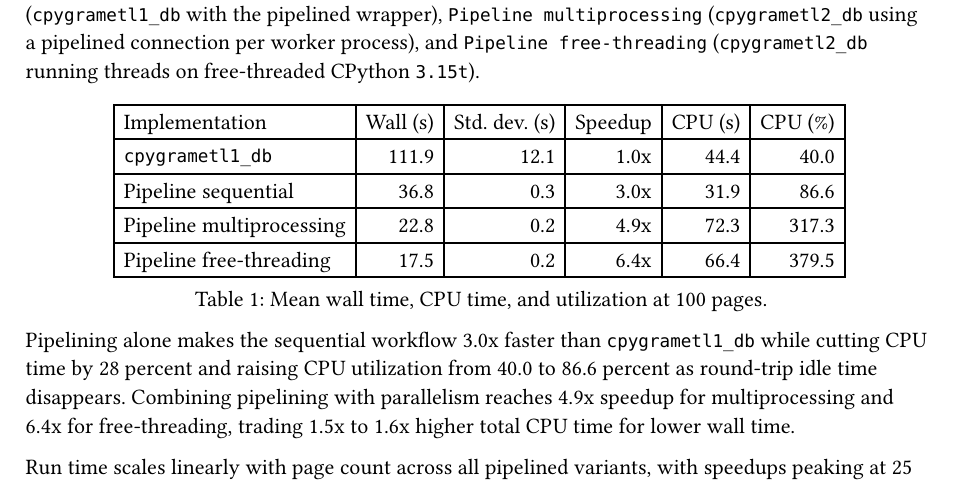
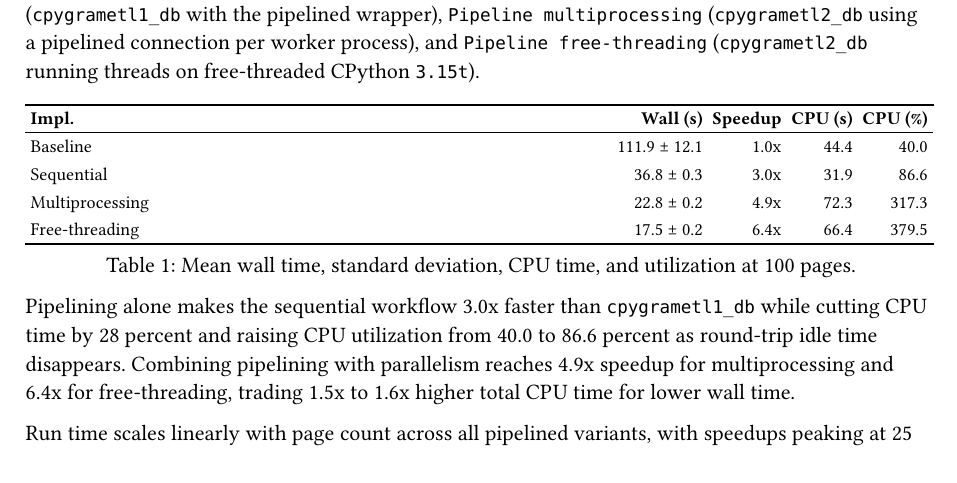
Before and after one commit to P9-Pygrametl/paper, a Typst document (chapters/pipeline_mode.typ): part of the page, cut so that both start at the same text. Compiled offline with Typst 0.15.

Commit message:
fix table

```diff
--- a/chapters/pipeline_mode.typ
+++ b/chapters/pipeline_mode.typ
@@ -13,4 +9,0 @@ We evaluate three pipelined variants built on existing workflows: `Pipeline sequ
-    table.header[Implementation][Wall (s)][Std. dev. (s)][Speedup][CPU (s)][CPU (%)],
-    [`cpygrametl1_db`], [111.9], [12.1], [1.0x], [44.4], [40.0],
-    [Pipeline sequential], [36.8], [0.3], [3.0x], [31.9], [86.6],
-    [Pipeline multiprocessing], [22.8], [0.2], [4.9x], [72.3], [317.3],
@@ -20,3 +18,13 @@ We evaluate three pipelined variants built on existing workflows: `Pipeline sequ
+      table.header[*Impl.*][*Wall (s)*][*Speedup*][*CPU (s)*][*CPU (%)*],
+      table.hline(stroke: 0.5pt),
+      [Baseline], [#box[111.9 #sym.plus.minus 12.1]], [1.0x], [44.4], [40.0],
+      [Sequential], [#box[36.8 #sym.plus.minus 0.3]], [3.0x], [31.9], [86.6],
+      [Multiprocessing], [#box[22.8 #sym.plus.minus 0.2]], [4.9x], [72.3], [317.3],
+      [Free-threading], [#box[17.5 #sym.plus.minus 0.2]], [6.4x], [66.4], [379.5],
+      table.hline(),
+    )
+  },
+  caption: [Mean wall time, standard deviation, CPU time, and utilization at 100 pages.],
 )
 
 Pipelining alone makes the sequential workflow 3.0x faster than `cpygrametl1_db` while cutting CPU time by 28 percent and raising CPU utilization from 40.0 to 86.6 percent as round-trip idle time disappears. Combining pipelining with parallelism reaches 4.9x speedup for multiprocessing and 6.4x for free-threading, trading 1.5x to 1.6x higher total CPU time for lower wall time.
```
Also changed, not shown: main.typ (+1 -1 lines), chapters/pipeline_mode.typ (14 more changed lines).
